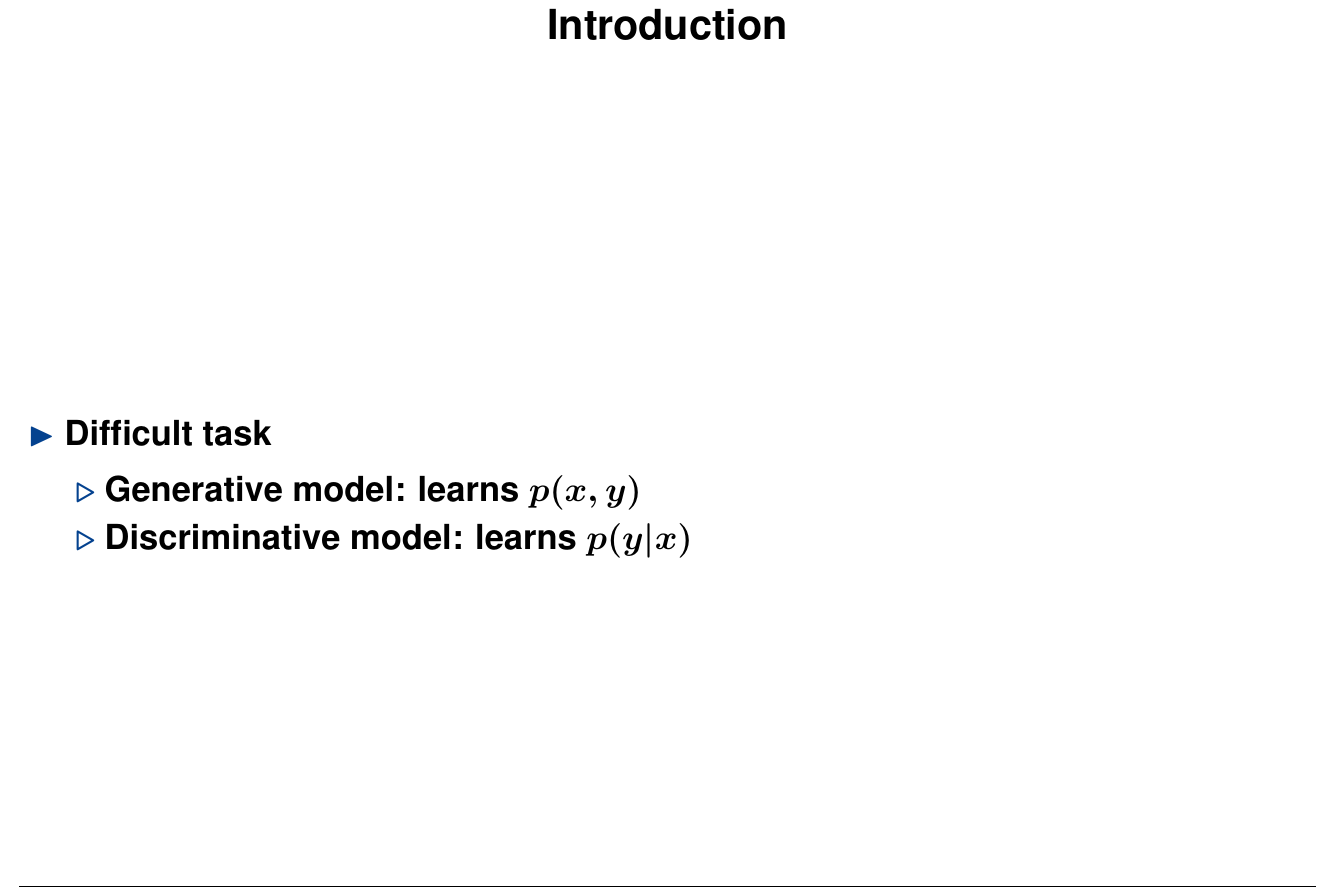
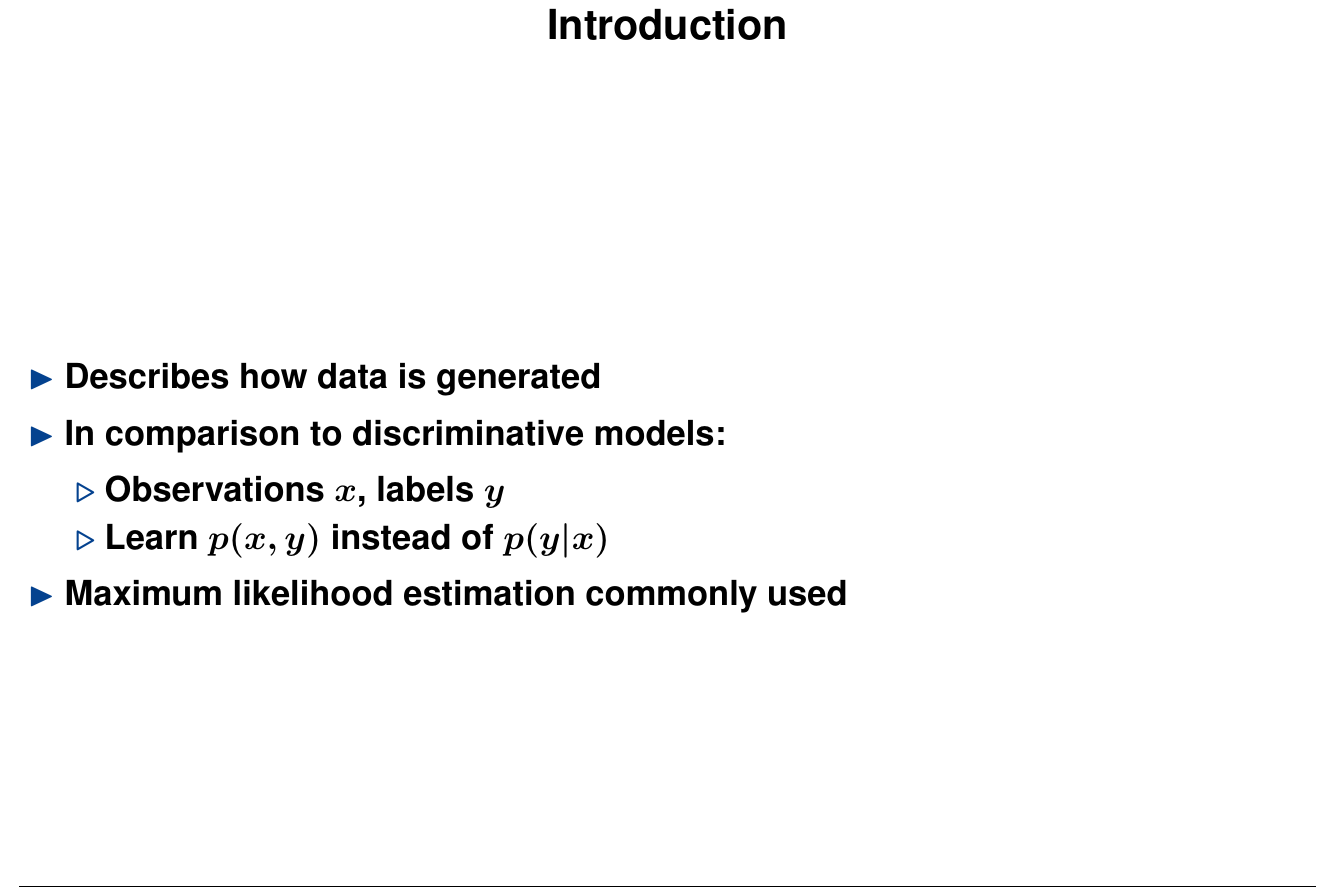
Before and after one commit to Spotlight0xff/deeplearning-seminar, a LaTeX document (slides/presentation.tex): part of page 4 of 34, cut so that both start at the same text. Compiled offline with pdfLaTeX.

Commit message:
update introduction

```diff
--- a/slides/presentation.tex
+++ b/slides/presentation.tex
@@ -94,11 +94,13 @@
 \NewPage\headline{Introduction}
 \vfill
 \begin{itemize}
-  \item Difficult task
+  \item Describes how data is generated
+  \item In comparison to discriminative models:
   \begin{itemize}
-    \item Generative model: learns $p(x,y)$
-    \item Discriminative model: learns $p(y|x)$
+    \item Observations $x$, labels $y$
+    \item Learn $p(x,y)$ instead of $p(y|x)$
   \end{itemize}
+  \item Maximum likelihood estimation commonly used
 \end{itemize}
 \vfill
 
```
